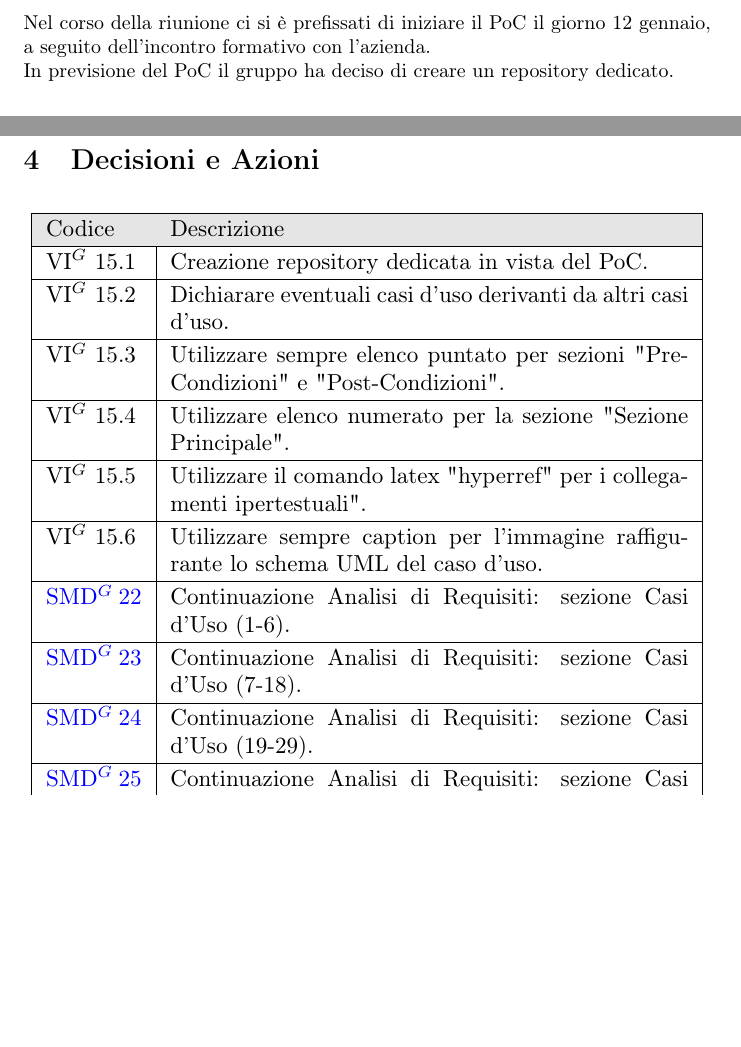
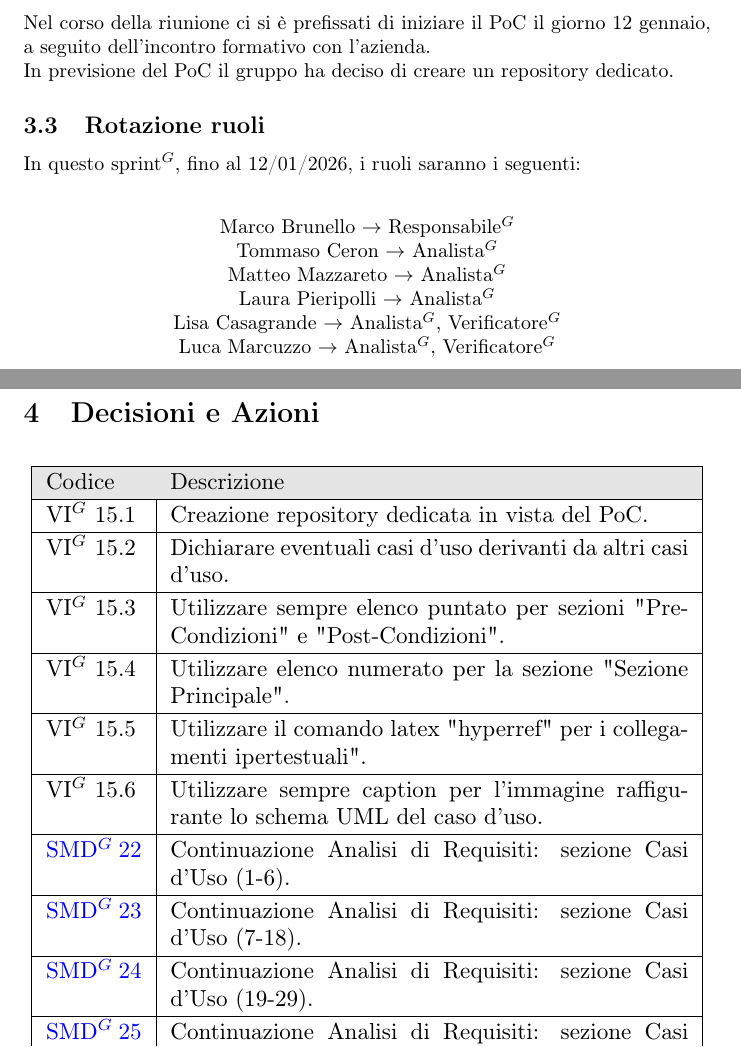
Before and after one commit to NullPointersGroup/Documentazione, a LaTeX document (src/RTB/Verbali Interni/2025-12-29_verbale_interno/2025-12-29_verbale_interno.tex, which reads src/RTB/Verbali Interni/2025-12-29_verbale_interno/content/diario.tex): two parts of pages 5 and 6 of 6, joined at a grey line, cut so that both start at the same text, the shorter picture padded with empty space. Compiled offline with pdfLaTeX.

Commit message:
aggiunto rotazione ruoli

```diff
--- a/src/RTB/Verbali Interni/2025-12-29_verbale_interno/content/diario.tex
+++ b/src/RTB/Verbali Interni/2025-12-29_verbale_interno/content/diario.tex
@@ -13,3 +13,14 @@ In particolare il gruppo ha concordato:
 \subsection{Discussione e pianificazione PoC}
 Nel corso della riunione ci si è prefissati di iniziare il PoC il giorno 12 gennaio, a seguito dell'incontro formativo con l'azienda.\\
 In previsione del PoC il gruppo ha deciso di creare un repository dedicato.
+
+\subsection{Rotazione ruoli}
+In questo sprint$^G$, fino al 12/01/2026, i ruoli saranno i seguenti: \\
+\begin{center}
+	Marco Brunello $\rightarrow$ Responsabile$^G$ \\
+	Tommaso Ceron $\rightarrow$ Analista$^G$ \\
+	Matteo Mazzareto $\rightarrow$ Analista$^G$ \\
+	Laura Pieripolli $\rightarrow$ Analista$^G$\\
+	Lisa Casagrande $\rightarrow$ Analista$^G$, Verificatore$^G$ \\
+	Luca Marcuzzo $\rightarrow$ Analista$^G$, Verificatore$^G$ \\
+\end{center}
```
Also changed, not shown: src/RTB/Verbali Interni/2025-12-29_verbale_interno/content/odg.tex (+1 -0 lines), src/RTB/Verbali Interni/2025-12-29_verbale_interno/2025-12-29_verbale_interno.pdf (deleted).
